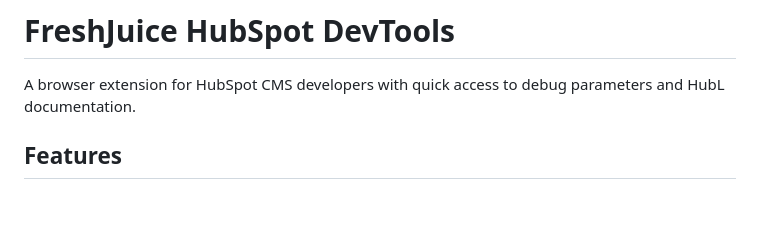
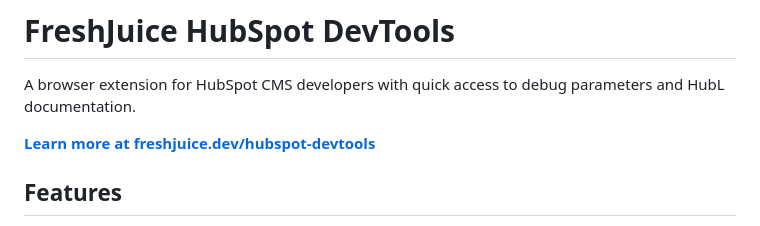
Before and after one commit to freshjuice-dev/hubspot-devtools-extension, a Markdown page: README.md, the part around one of its changes. GitHub-like rendering; blank space fills up the shorter version.

Commit message:
Add screenshots and external link to README

```diff
--- a/README.md
+++ b/README.md
@@ -1,6 +1,8 @@
 # FreshJuice HubSpot DevTools
 
 A browser extension for HubSpot CMS developers with quick access to debug parameters and HubL documentation.
+
+**[Learn more at freshjuice.dev/hubspot-devtools](https://freshjuice.dev/hubspot-devtools/)**
 
 ## Features
 
```
Also changed, not shown: other parts of README.md (+24 -0 lines).
